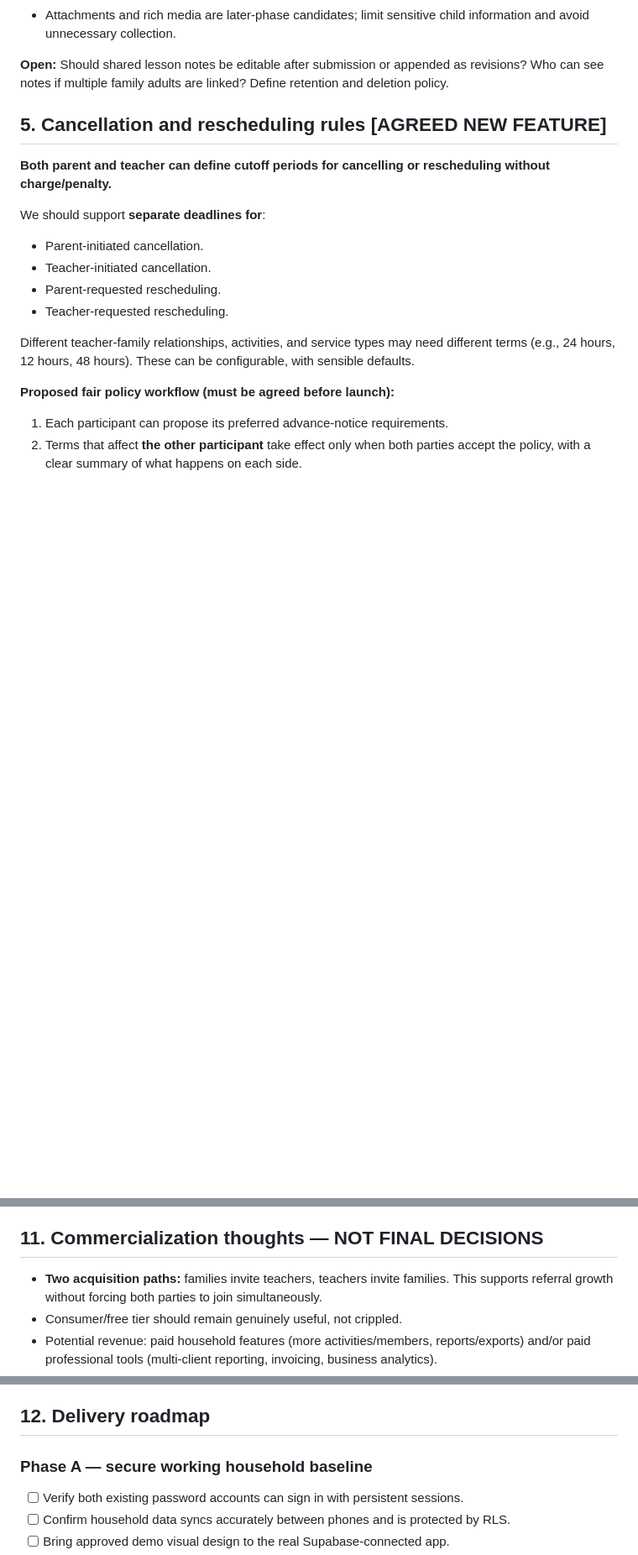
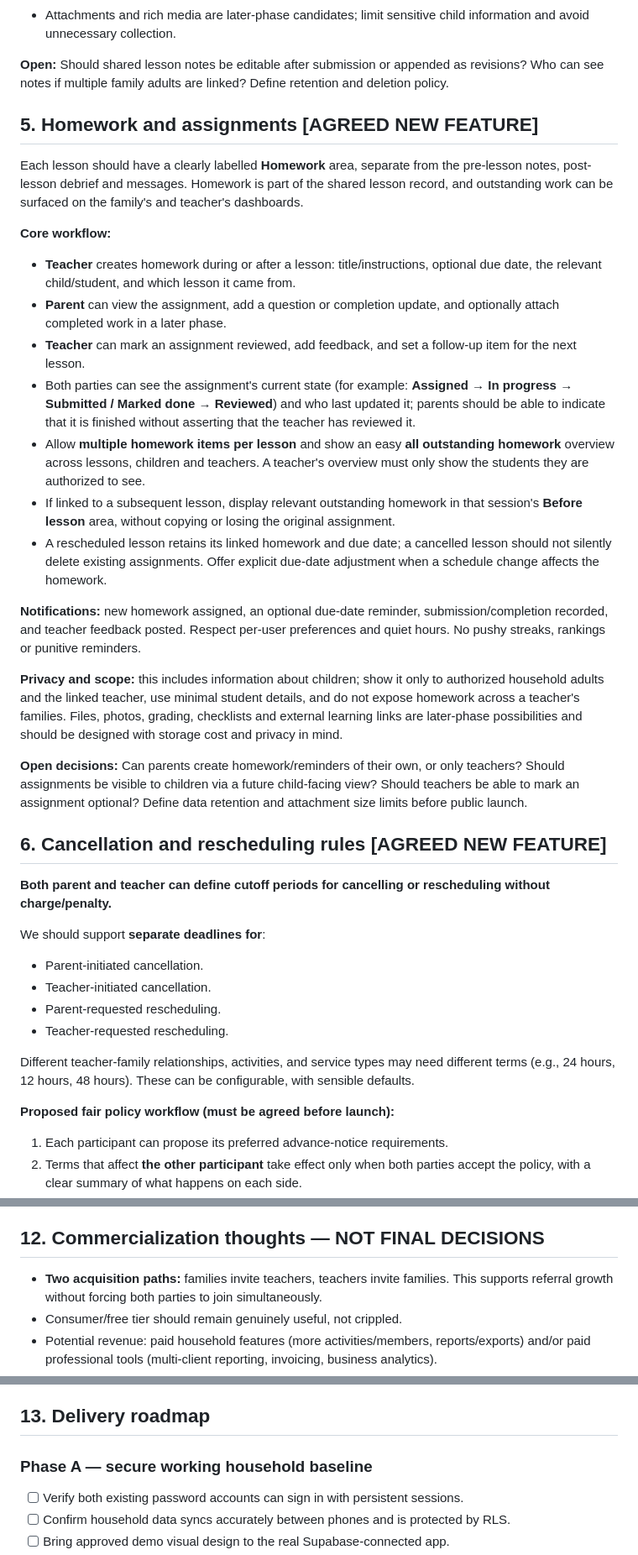
Before and after one commit to theplds/plds-household, a Markdown page: docs/COMMERCIAL_PRODUCT_SPEC.md, 3 parts joined by grey strips. Shown at 84% size. Drawn GitHub-style; blank space fills up the shorter version.

```diff
--- a/docs/COMMERCIAL_PRODUCT_SPEC.md
+++ b/docs/COMMERCIAL_PRODUCT_SPEC.md
@@ -81,7 +83,26 @@ Both **parent and teacher** can write notes **before and after** each individual
 
 **Open:** Should shared lesson notes be editable after submission or appended as revisions? Who can see notes if multiple family adults are linked? Define retention and deletion policy.
 
-## 5. Cancellation and rescheduling rules **[AGREED NEW FEATURE]**
+## 5. Homework and assignments **[AGREED NEW FEATURE]**
+
+Each lesson should have a clearly labelled **Homework** area, separate from the pre-lesson notes, post-lesson debrief and messages. Homework is part of the shared lesson record, and outstanding work can be surfaced on the family's and teacher's dashboards.
+
+**Core workflow:**
+- **Teacher** creates homework during or after a lesson: title/instructions, optional due date, the relevant child/student, and which lesson it came from.
+- **Parent** can view the assignment, add a question or completion update, and optionally attach completed work in a later phase.
+- **Teacher** can mark an assignment reviewed, add feedback, and set a follow-up item for the next lesson.
+- Both parties can see the assignment's current state (for example: **Assigned → In progress → Submitted / Marked done → Reviewed**) and who last updated it; parents should be able to indicate that it is finished without asserting that the teacher has reviewed it.
+- Allow **multiple homework items per lesson** and show an easy **all outstanding homework** overview across lessons, children and teachers. A teacher's overview must only show the students they are authorized to see.
+- If linked to a subsequent lesson, display relevant outstanding homework in that session's **Before lesson** area, without copying or losing the original assignment.
+- A rescheduled lesson retains its linked homework and due date; a cancelled lesson should not silently delete existing assignments. Offer explicit due-date adjustment when a schedule change affects the homework.
+
+**Notifications:** new homework assigned, an optional due-date reminder, submission/completion recorded, and teacher feedback posted. Respect per-user preferences and quiet hours. No pushy streaks, rankings or punitive reminders.
+
+**Privacy and scope:** this includes information about children; show it only to authorized household adults and the linked teacher, use minimal student details, and do not expose homework across a teacher's families. Files, photos, grading, checklists and external learning links are later-phase possibilities and should be designed with storage cost and privacy in mind.
+
+**Open decisions:** Can parents create homework/reminders of their own, or only teachers? Should assignments be visible to children via a future child-facing view? Should teachers be able to mark an assignment optional? Define data retention and attachment size limits before public launch.
+
+## 6. Cancellation and rescheduling rules **[AGREED NEW FEATURE]**
 
 **Both parent and teacher can define cutoff periods for cancelling or rescheduling without charge/penalty.**
 
@@ -180,7 +201,7 @@ Preferences: per event type and channel, quiet hours, reminder lead time, email
 - Sensitive notes require careful scope; no public sharing by default.
 - Backup/export strategy, audit trails, account recovery, accessibility and mobile reliability required before paid rollout.
 
-## 11. Commercialization thoughts — **NOT FINAL DECISIONS**
+## 12. Commercialization thoughts — **NOT FINAL DECISIONS**
 
 - **Two acquisition paths:** families invite teachers, teachers invite families. This supports referral growth without forcing both parties to join simultaneously.
 - Consumer/free tier should remain genuinely useful, not crippled.
@@ -191,7 +212,7 @@ Preferences: per event type and channel, quiet hours, reminder lead time, email
 - Starting in Greece could suit Greek parents and local lesson practices; international expansion possible later.
 - Name/branding: “PLDS Household” is the existing family prototype name. A broader product name may suit teacher + parent users.
 
-## 12. Delivery roadmap
+## 13. Delivery roadmap
 
 ### Phase A — secure working household baseline
 - [ ] Verify both existing password accounts can sign in with persistent sessions.
```
Also changed, not shown: other parts of docs/COMMERCIAL_PRODUCT_SPEC.md (+27 -22 lines).
